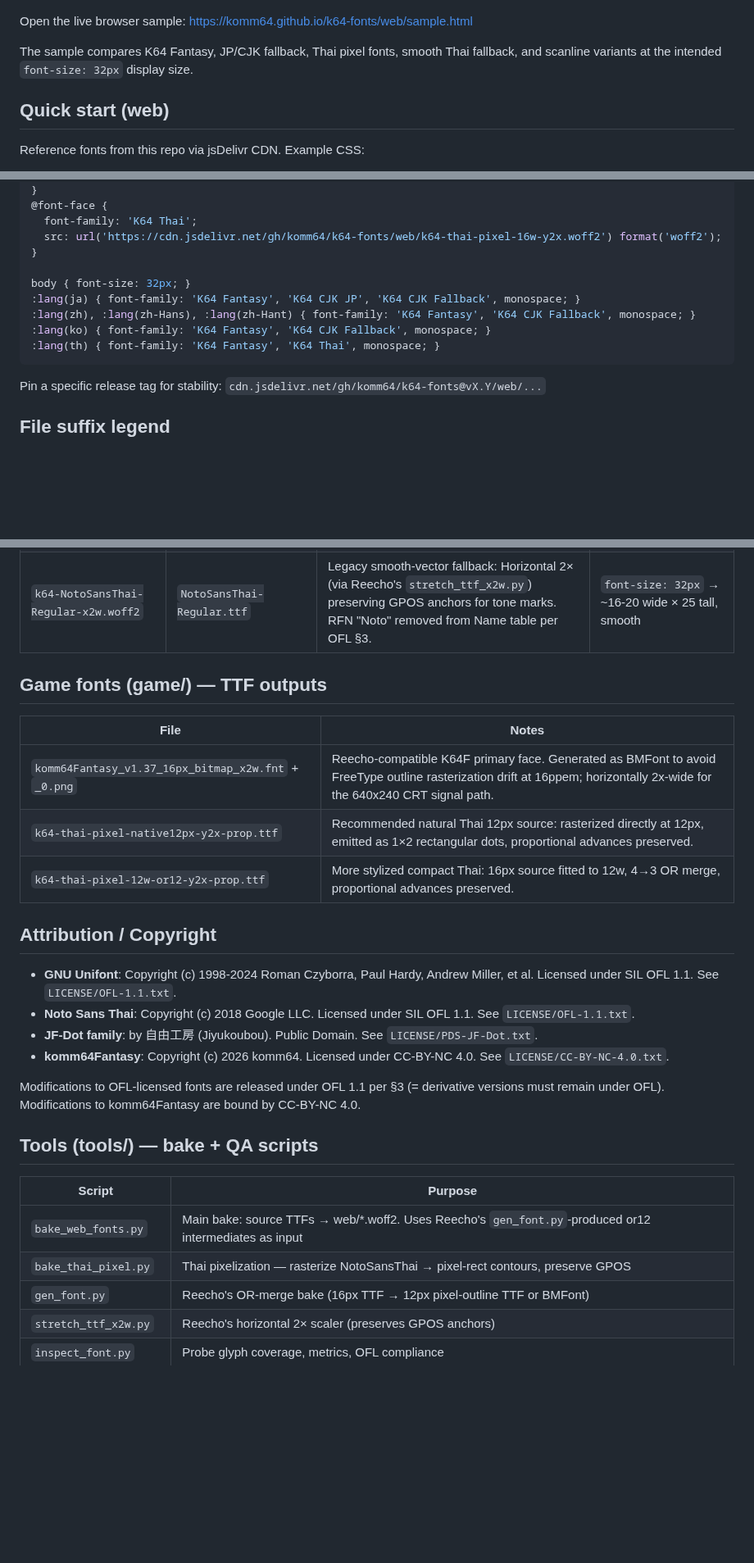
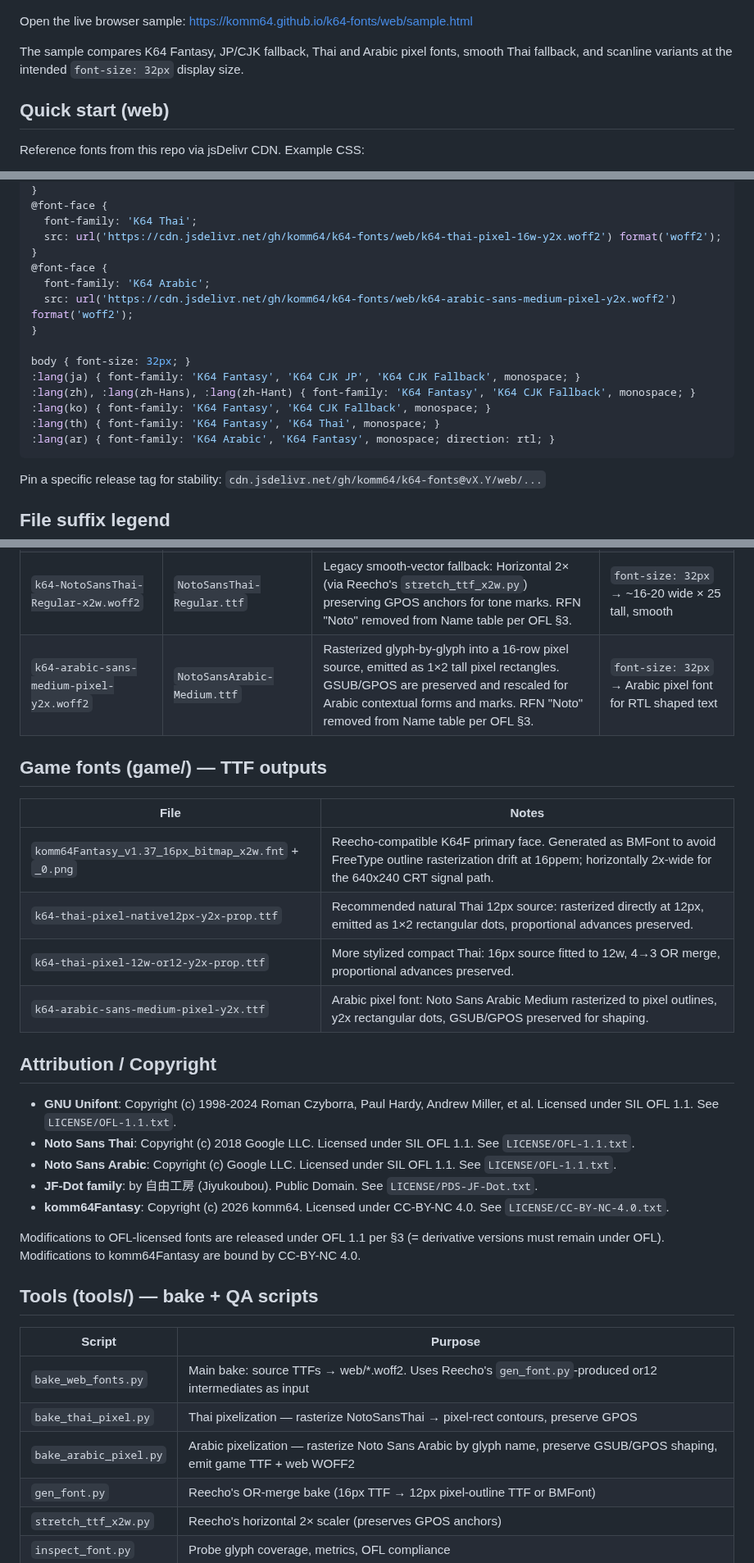
Before and after one commit to komm64/k64-fonts, a Markdown page: README.md, 3 parts joined by grey strips. Shown at 82% size. GitHub-like rendering; blank space fills up the shorter version.

Commit message:
Add Arabic pixel font outputs

````diff
--- a/README.md
+++ b/README.md
@@ -9,7 +9,7 @@ komm64 pixel font ecosystem — source TTFs + web-baked WOFF2s for CDN distribut
 Open the live browser sample:
 https://komm64.github.io/k64-fonts/web/sample.html
 
-The sample compares K64 Fantasy, JP/CJK fallback, Thai pixel fonts, smooth Thai fallback, and scanline variants at the intended `font-size: 32px` display size.
+The sample compares K64 Fantasy, JP/CJK fallback, Thai and Arabic pixel fonts, smooth Thai fallback, and scanline variants at the intended `font-size: 32px` display size.
 
 ## Quick start (web)
 
@@ -32,12 +32,17 @@ Reference fonts from this repo via jsDelivr CDN. Example CSS:
   font-family: 'K64 Thai';
   src: url('https://cdn.jsdelivr.net/gh/komm64/k64-fonts/web/k64-thai-pixel-16w-y2x.woff2') format('woff2');
 }
+@font-face {
+  font-family: 'K64 Arabic';
+  src: url('https://cdn.jsdelivr.net/gh/komm64/k64-fonts/web/k64-arabic-sans-medium-pixel-y2x.woff2') format('woff2');
+}
 
 body { font-size: 32px; }
 :lang(ja) { font-family: 'K64 Fantasy', 'K64 CJK JP', 'K64 CJK Fallback', monospace; }
 :lang(zh), :lang(zh-Hans), :lang(zh-Hant) { font-family: 'K64 Fantasy', 'K64 CJK Fallback', monospace; }
 :lang(ko) { font-family: 'K64 Fantasy', 'K64 CJK Fallback', monospace; }
 :lang(th) { font-family: 'K64 Fantasy', 'K64 Thai', monospace; }
+:lang(ar) { font-family: 'K64 Arabic', 'K64 Fantasy', monospace; direction: rtl; }
 ```
 
 Pin a specific release tag for stability: `cdn.jsdelivr.net/gh/komm64/k64-fonts@vX.Y/web/...`
@@ -83,6 +89,7 @@ Intermediate-stage TTFs (= Reecho's `gen_font.py` output, input to web bake step
 | `k64-thai-pixel-12w-or12-y2x.woff2` | `NotoSansThai-Regular_x2w.ttf` | Starts from the 12w/16h raster and compresses rows with 4→3 OR merge, preserving horizontal strokes better than nearest-neighbor scaling. | `font-size: 32px` → compact 12w Thai |
 | `k64-thai-pixel-native12px-y2x-prop.woff2` | `NotoSansThai-Regular_x2w.ttf` | Rasterized directly at 12px with no width fit and no OR merge, then emitted as 1×2 tall pixel rectangles with Noto proportional advances. | `font-size: 32px` → closest match to a 12px Thai TTF rendered through the same 1×2 dot pipeline |
 | `k64-NotoSansThai-Regular-x2w.woff2` | `NotoSansThai-Regular.ttf` | Legacy smooth-vector fallback: Horizontal 2× (via Reecho's `stretch_ttf_x2w.py`) preserving GPOS anchors for tone marks. RFN "Noto" removed from Name table per OFL §3. | `font-size: 32px` → ~16-20 wide × 25 tall, smooth |
+| `k64-arabic-sans-medium-pixel-y2x.woff2` | `NotoSansArabic-Medium.ttf` | Rasterized glyph-by-glyph into a 16-row pixel source, emitted as 1×2 tall pixel rectangles. GSUB/GPOS are preserved and rescaled for Arabic contextual forms and marks. RFN "Noto" removed from Name table per OFL §3. | `font-size: 32px` → Arabic pixel font for RTL shaped text |
 
 ## Game fonts (game/) — TTF outputs
 
@@ -91,11 +98,13 @@ Intermediate-stage TTFs (= Reecho's `gen_font.py` output, input to web bake step
 | `komm64Fantasy_v1.37_16px_bitmap_x2w.fnt` + `_0.png` | Reecho-compatible K64F primary face. Generated as BMFont to avoid FreeType outline rasterization drift at 16ppem; horizontally 2x-wide for the 640x240 CRT signal path. |
 | `k64-thai-pixel-native12px-y2x-prop.ttf` | Recommended natural Thai 12px source: rasterized directly at 12px, emitted as 1×2 rectangular dots, proportional advances preserved. |
 | `k64-thai-pixel-12w-or12-y2x-prop.ttf` | More stylized compact Thai: 16px source fitted to 12w, 4→3 OR merge, proportional advances preserved. |
+| `k64-arabic-sans-medium-pixel-y2x.ttf` | Arabic pixel font: Noto Sans Arabic Medium rasterized to pixel outlines, y2x rectangular dots, GSUB/GPOS preserved for shaping. |
 
 ## Attribution / Copyright
 
 - **GNU Unifont**: Copyright (c) 1998-2024 Roman Czyborra, Paul Hardy, Andrew Miller, et al. Licensed under SIL OFL 1.1. See `LICENSE/OFL-1.1.txt`.
 - **Noto Sans Thai**: Copyright (c) 2018 Google LLC. Licensed under SIL OFL 1.1. See `LICENSE/OFL-1.1.txt`.
+- **Noto Sans Arabic**: Copyright (c) Google LLC. Licensed under SIL OFL 1.1. See `LICENSE/OFL-1.1.txt`.
 - **JF-Dot family**: by 自由工房 (Jiyukoubou). Public Domain. See `LICENSE/PDS-JF-Dot.txt`.
 - **komm64Fantasy**: Copyright (c) 2026 komm64. Licensed under CC-BY-NC 4.0. See `LICENSE/CC-BY-NC-4.0.txt`.
 
@@ -107,6 +116,7 @@ Modifications to OFL-licensed fonts are released under OFL 1.1 per §3 (= deriva
 |--------|---------|
 | `bake_web_fonts.py` | Main bake: source TTFs → web/*.woff2. Uses Reecho's `gen_font.py`-produced or12 intermediates as input |
 | `bake_thai_pixel.py` | Thai pixelization — rasterize NotoSansThai → pixel-rect contours, preserve GPOS |
+| `bake_arabic_pixel.py` | Arabic pixelization — rasterize Noto Sans Arabic by glyph name, preserve GSUB/GPOS shaping, emit game TTF + web WOFF2 |
 | `gen_font.py` | Reecho's OR-merge bake (16px TTF → 12px pixel-outline TTF or BMFont) |
 | `stretch_ttf_x2w.py` | Reecho's horizontal 2× scaler (preserves GPOS anchors) |
 | `inspect_font.py` | Probe glyph coverage, metrics, OFL compliance |
````
Also changed, not shown: other parts of README.md (+5 -0 lines), game/k64-arabic-sans-medium-pixel-y2x.preview.png (added), 5 other files.
